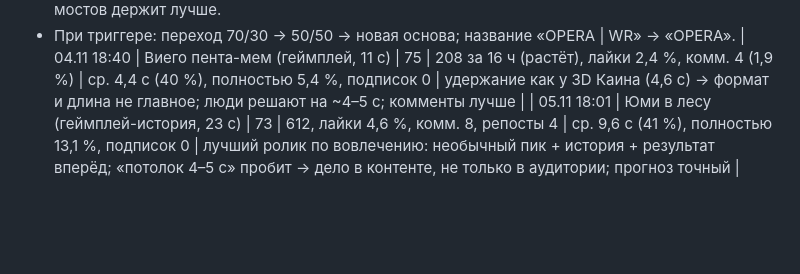
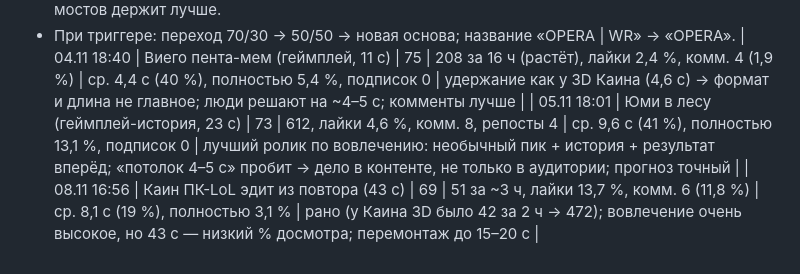
Before and after one commit to OpeRaGTX/AIGOOGLE, a Markdown page: video/content/channel.md, the part around the change. Drawn GitHub-style; blank space fills up the shorter version.

Commit message:
Calibration: Kayn PC replay edit 3h
Co-Authored-By: Claude Opus 5.5 <noreply@anthropic.com>
Claude-Session: https://claude.ai/code/session_01BohTuP6yJ5rs5HepxuRq6B

```diff
--- a/video/content/channel.md
+++ b/video/content/channel.md
@@ -40,3 +40,4 @@
 - При триггере: переход 70/30 → 50/50 → новая основа; название «OPERA | WR» → «OPERA».
 | 04.11 18:40 | Виего пента-мем (геймплей, 11 с) | 75 | 208 за 16 ч (растёт), лайки 2,4 %, комм. 4 (1,9 %) | ср. 4,4 с (40 %), полностью 5,4 %, подписок 0 | удержание как у 3D Каина (4,6 с) → формат и длина не главное; люди решают на ~4–5 с; комменты лучше |
 | 05.11 18:01 | Юми в лесу (геймплей-история, 23 с) | 73 | 612, лайки 4,6 %, комм. 8, репосты 4 | ср. 9,6 с (41 %), полностью 13,1 %, подписок 0 | лучший ролик по вовлечению: необычный пик + история + результат вперёд; «потолок 4–5 с» пробит → дело в контенте, не только в аудитории; прогноз точный |
+| 08.11 16:56 | Каин ПК-LoL эдит из повтора (43 с) | 69 | 51 за ~3 ч, лайки 13,7 %, комм. 6 (11,8 %) | ср. 8,1 с (19 %), полностью 3,1 % | рано (у Каина 3D было 42 за 2 ч → 472); вовлечение очень высокое, но 43 с — низкий % досмотра; перемонтаж до 15–20 с |
```
